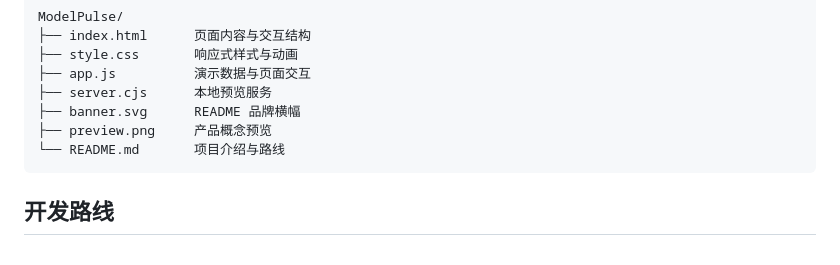
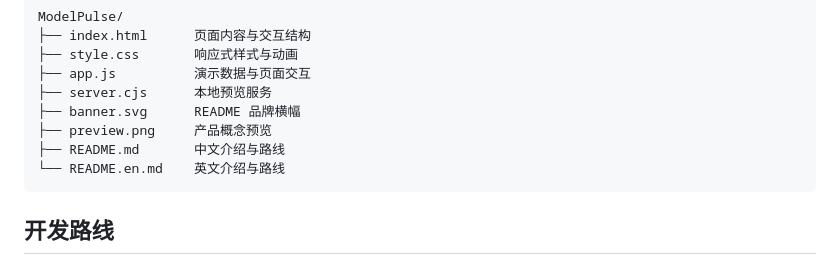
Before and after one commit to Xiaoheixu/ModelPulse, a Markdown page: README.md, the part around one of its changes. Rendered like a GitHub page.

Commit message:
Add English README and language switch links

````diff
--- a/README.md
+++ b/README.md
@@ -97,7 +98,8 @@ ModelPulse/
 ├── server.cjs      本地预览服务
 ├── banner.svg      README 品牌横幅
 ├── preview.png     产品概念预览
-└── README.md       项目介绍与路线
+├── README.md       中文介绍与路线
+└── README.en.md    英文介绍与路线
 ```
 
 ## 开发路线
````
Also changed, not shown: other parts of README.md (+1 -0 lines), README.en.md (added, +138 -0 lines).
